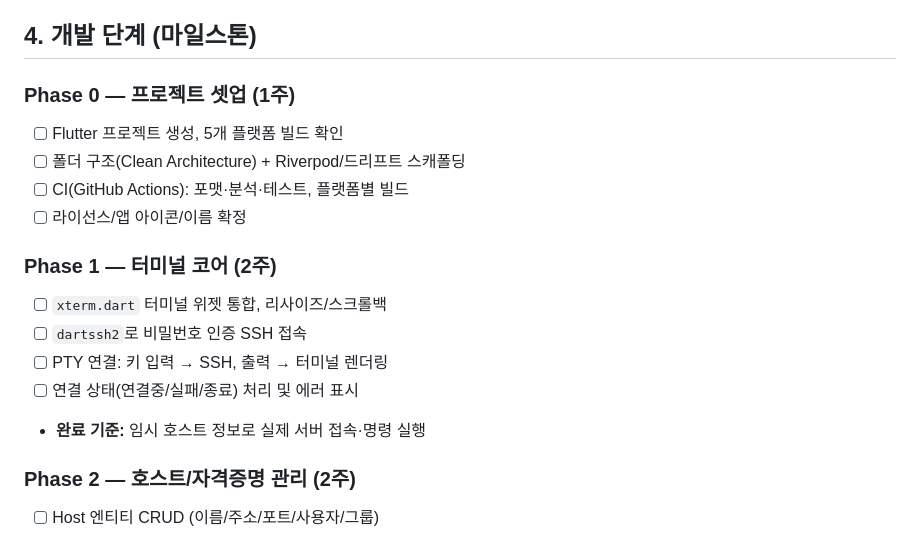
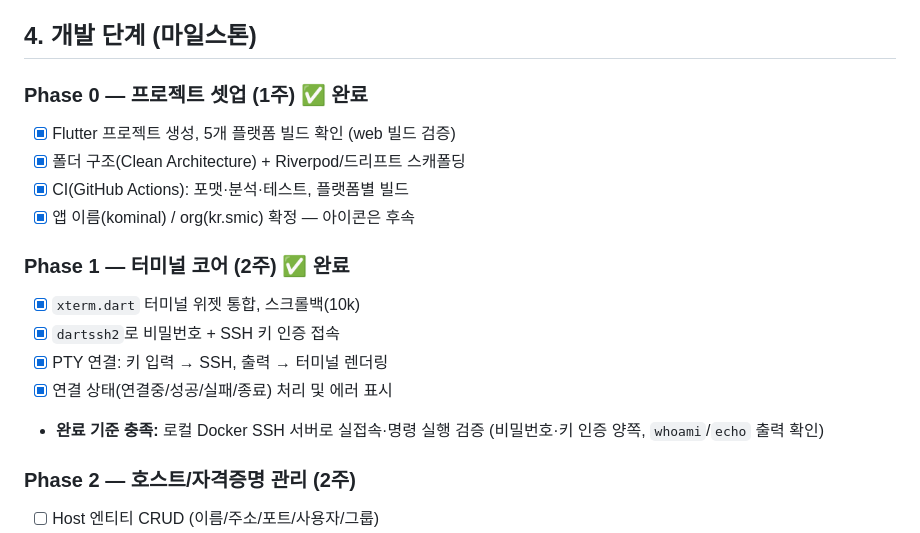
Before and after one commit to knoxxr/kerminal, a Markdown page: PLAN.md, the part around the change. GitHub-like rendering.

Commit message:
docs: PLAN.md에 Phase 0/1 완료 반영
Phase 1 실서버 접속 검증 완료(로컬 Docker OpenSSH, 비밀번호·키 인증).

Co-Authored-By: Claude Opus 4.8 (1M context) <noreply@anthropic.com>

```diff
--- a/PLAN.md
+++ b/PLAN.md
@@ -48,18 +48,19 @@ Termius와 유사한 크로스플랫폼 SSH 클라이언트를 개발한다.
 
 ## 4. 개발 단계 (마일스톤)
 
-### Phase 0 — 프로젝트 셋업 (1주)
-- [ ] Flutter 프로젝트 생성, 5개 플랫폼 빌드 확인
-- [ ] 폴더 구조(Clean Architecture) + Riverpod/드리프트 스캐폴딩
-- [ ] CI(GitHub Actions): 포맷·분석·테스트, 플랫폼별 빌드
-- [ ] 라이선스/앱 아이콘/이름 확정
+### Phase 0 — 프로젝트 셋업 (1주) ✅ 완료
+- [x] Flutter 프로젝트 생성, 5개 플랫폼 빌드 확인 (web 빌드 검증)
+- [x] 폴더 구조(Clean Architecture) + Riverpod/드리프트 스캐폴딩
+- [x] CI(GitHub Actions): 포맷·분석·테스트, 플랫폼별 빌드
+- [x] 앱 이름(kominal) / org(kr.smic) 확정 — 아이콘은 후속
 
-### Phase 1 — 터미널 코어 (2주)
-- [ ] `xterm.dart` 터미널 위젯 통합, 리사이즈/스크롤백
-- [ ] `dartssh2`로 비밀번호 인증 SSH 접속
-- [ ] PTY 연결: 키 입력 → SSH, 출력 → 터미널 렌더링
-- [ ] 연결 상태(연결중/실패/종료) 처리 및 에러 표시
-- **완료 기준:** 임시 호스트 정보로 실제 서버 접속·명령 실행
+### Phase 1 — 터미널 코어 (2주) ✅ 완료
+- [x] `xterm.dart` 터미널 위젯 통합, 스크롤백(10k)
+- [x] `dartssh2`로 비밀번호 + SSH 키 인증 접속
+- [x] PTY 연결: 키 입력 → SSH, 출력 → 터미널 렌더링
+- [x] 연결 상태(연결중/성공/실패/종료) 처리 및 에러 표시
+- **완료 기준 충족:** 로컬 Docker SSH 서버로 실접속·명령 실행 검증
+  (비밀번호·키 인증 양쪽, `whoami`/`echo` 출력 확인)
 
 ### Phase 2 — 호스트/자격증명 관리 (2주)
 - [ ] Host 엔티티 CRUD (이름/주소/포트/사용자/그룹)
```
